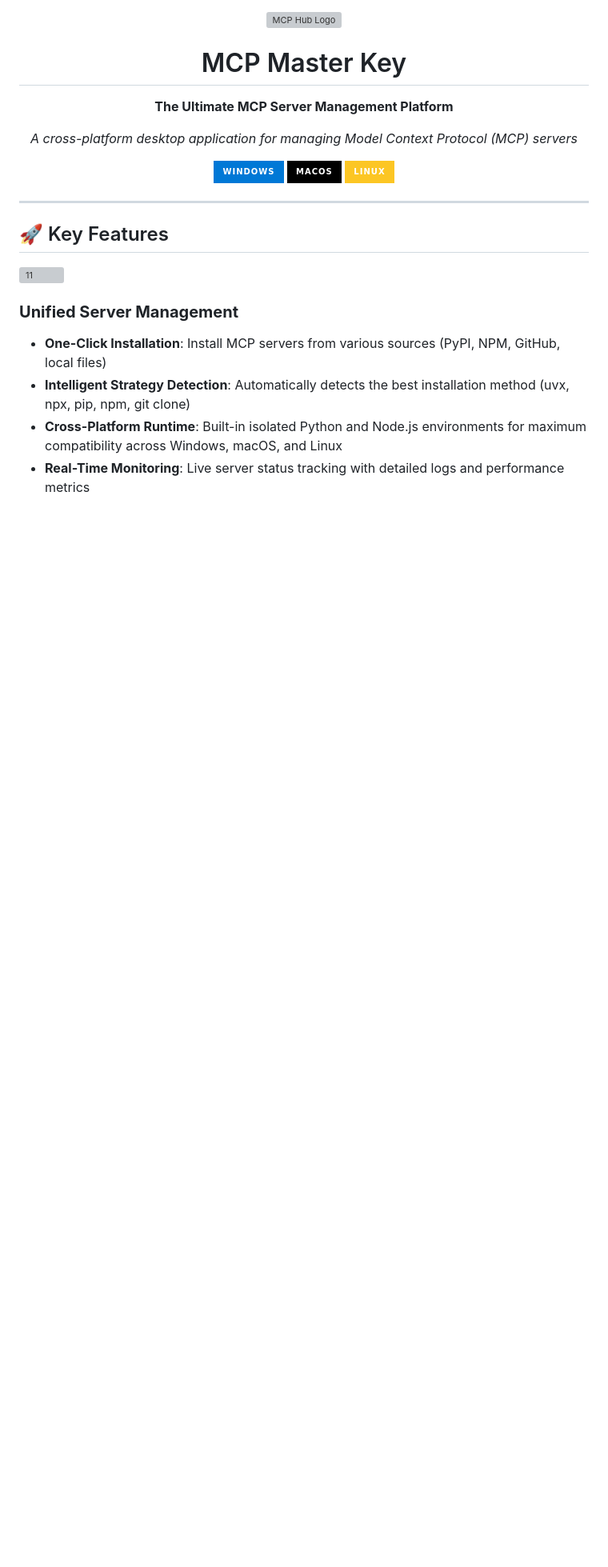
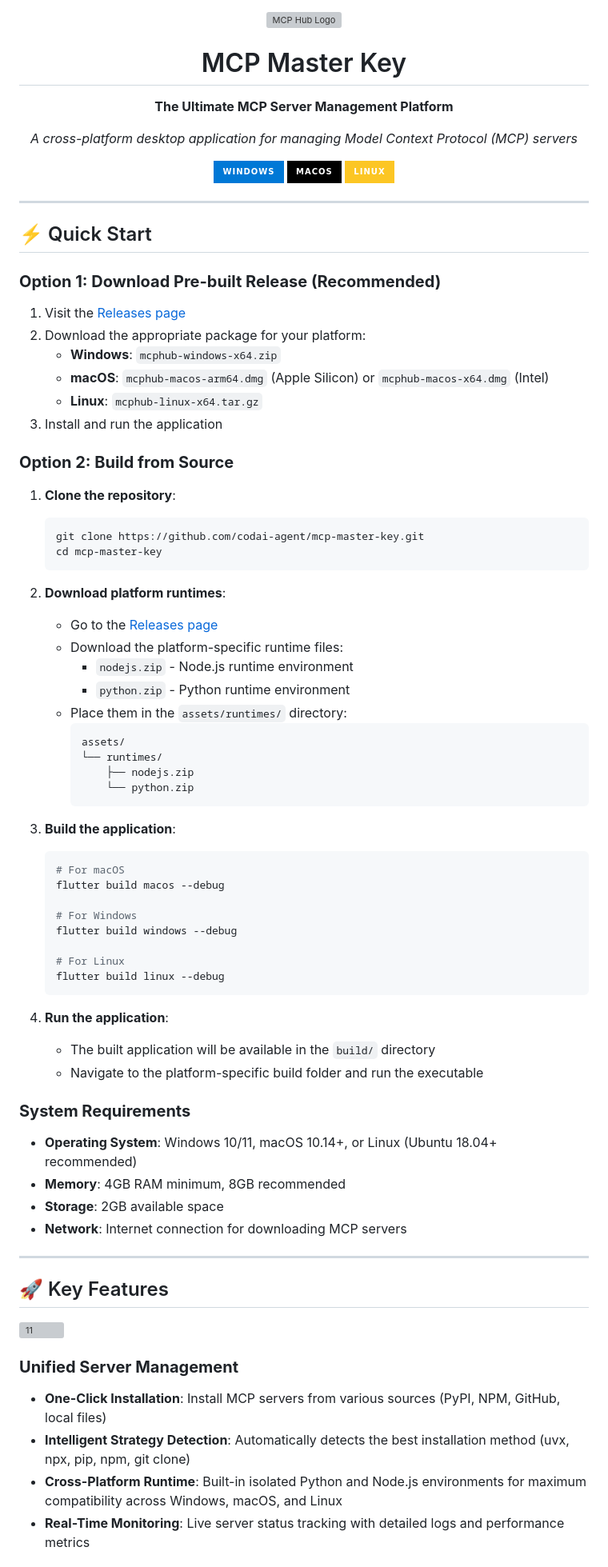
Before and after one commit to codai-agent/mcp-master-key, a Markdown page: README.md, the part around the change. Shown: that part at 80% size. Drawn GitHub-style; badges without logos; blank space fills up the shorter version; grey boxes are pictures that could not be loaded.

Commit message:
unpdate readme,add guide

````diff
--- a/README.md
+++ b/README.md
@@ -13,6 +13,60 @@
   ![macOS](https://img.shields.io/badge/macOS-000000?style=for-the-badge&logo=apple&logoColor=white)
   ![Linux](https://img.shields.io/badge/Linux-FCC624?style=for-the-badge&logo=linux&logoColor=black)
 </div>
+
+---
+
+## ⚡ Quick Start
+
+### **Option 1: Download Pre-built Release (Recommended)**
+1. Visit the [Releases page](https://github.com/codai-agent/mcp-master-key/releases)
+2. Download the appropriate package for your platform:
+   - **Windows**: `mcphub-windows-x64.zip`
+   - **macOS**: `mcphub-macos-arm64.dmg` (Apple Silicon) or `mcphub-macos-x64.dmg` (Intel)
+   - **Linux**: `mcphub-linux-x64.tar.gz`
+3. Install and run the application
+
+### **Option 2: Build from Source**
+1. **Clone the repository**:
+   ```bash
+   git clone https://github.com/codai-agent/mcp-master-key.git
+   cd mcp-master-key
+   ```
+
+2. **Download platform runtimes**:
+   - Go to the [Releases page](https://github.com/codai-agent/mcp-master-key/releases)
+   - Download the platform-specific runtime files:
+     - `nodejs.zip` - Node.js runtime environment
+     - `python.zip` - Python runtime environment
+   - Place them in the `assets/runtimes/` directory:
+     ```
+     assets/
+     └── runtimes/
+         ├── nodejs.zip
+         └── python.zip
+     ```
+
+3. **Build the application**:
+   ```bash
+   # For macOS
+   flutter build macos --debug
+
+   # For Windows
+   flutter build windows --debug
+
+   # For Linux
+   flutter build linux --debug
+   ```
+
+4. **Run the application**:
+   - The built application will be available in the `build/` directory
+   - Navigate to the platform-specific build folder and run the executable
+
+### **System Requirements**
+- **Operating System**: Windows 10/11, macOS 10.14+, or Linux (Ubuntu 18.04+ recommended)
+- **Memory**: 4GB RAM minimum, 8GB recommended
+- **Storage**: 2GB available space
+- **Network**: Internet connection for downloading MCP servers
 
 ---
 
````
Also changed, not shown: README-zh.md (+54 -0 lines).
